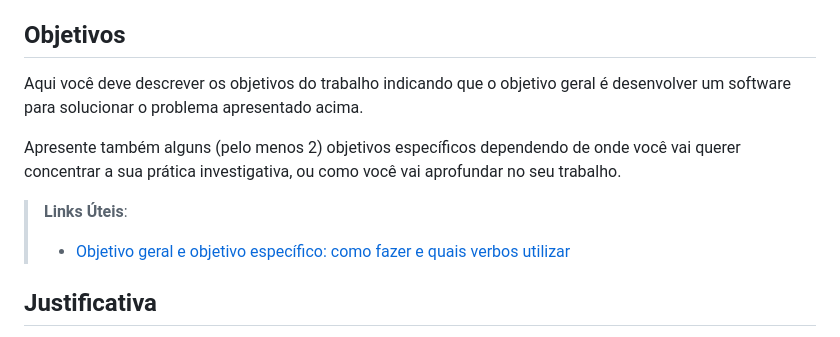
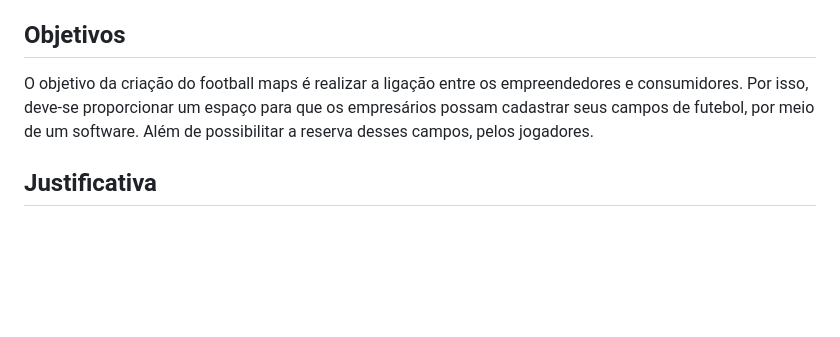
Before and after one commit to ICEI-PUC-Minas-PMV-SI/pmv-si-2023-1-e1-proj-web-t3-campos_de_futebol, a Markdown page: docs/context.md, the part around the change. GitHub-like rendering; blank space fills up the shorter version.

Commit message:
Update context.md
Atualizando os objetivos

```diff
--- a/docs/context.md
+++ b/docs/context.md
@@ -24,12 +24,9 @@ Nesse momento, o grupo pode optar por fazer uso  de ferramentas como Design Thin
 
 ## Objetivos
 
-Aqui você deve descrever os objetivos do trabalho indicando que o objetivo geral é desenvolver um software para solucionar o problema apresentado acima.
+  O objetivo da criação do football maps é realizar a ligação entre os empreendedores e consumidores.
+  Por isso, deve-se proporcionar um espaço para que os empresários possam cadastrar seus campos de futebol, por meio de um software. Além de possibilitar a reserva desses campos, pelos jogadores.
 
-Apresente também alguns (pelo menos 2) objetivos específicos dependendo de onde você vai querer concentrar a sua prática investigativa, ou como você vai aprofundar no seu trabalho.
-
-> **Links Úteis**:
-> - [Objetivo geral e objetivo específico: como fazer e quais verbos utilizar](https://blog.mettzer.com/diferenca-entre-objetivo-geral-e-objetivo-especifico/)
 
 ## Justificativa
 
```
